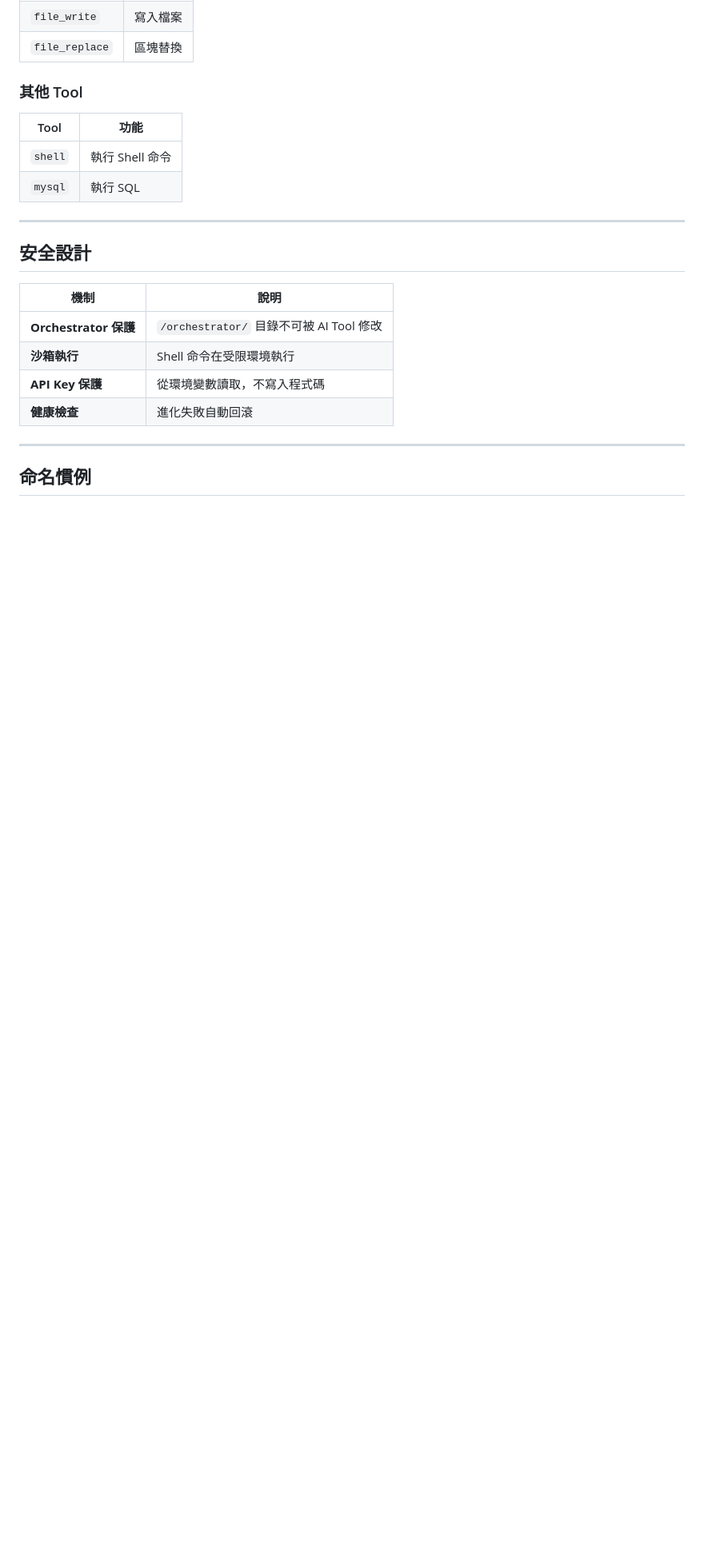
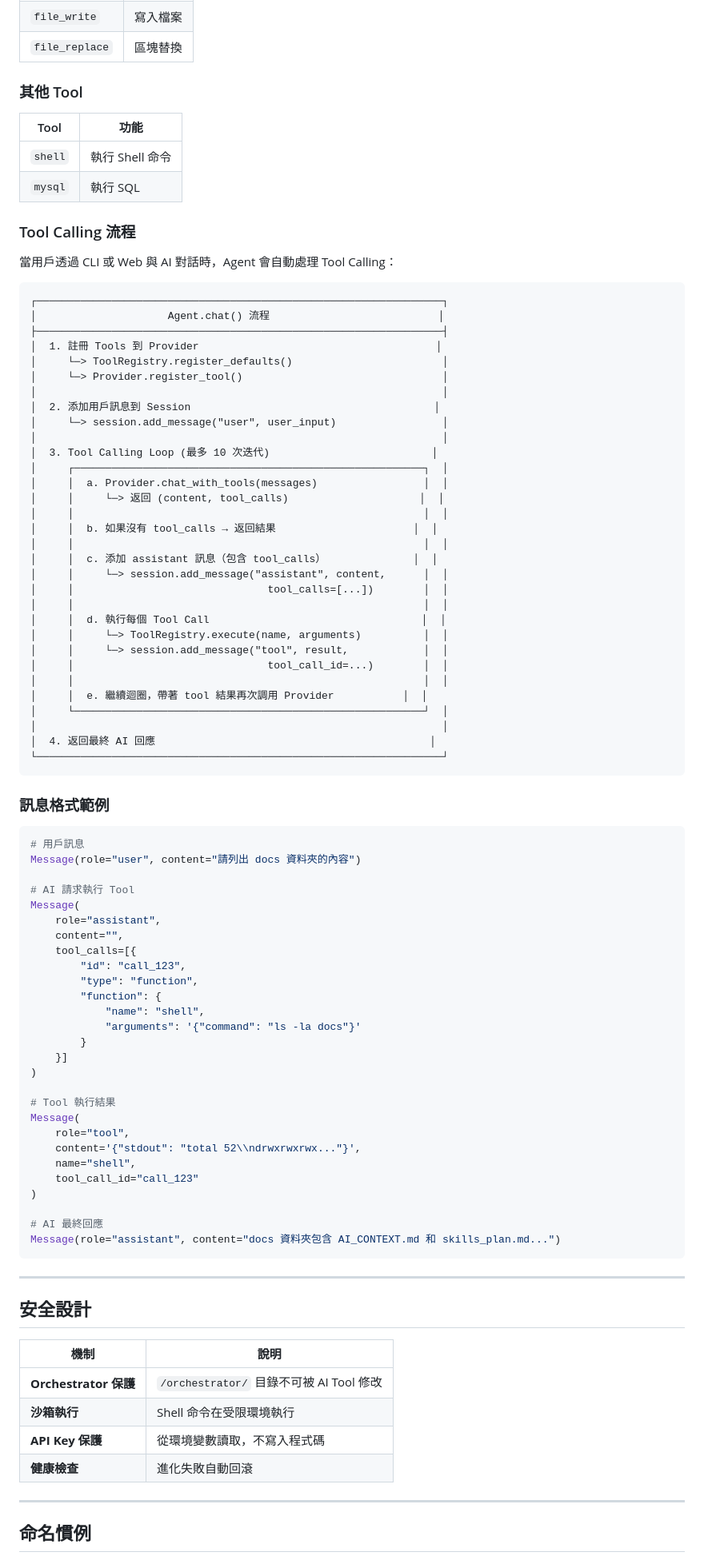
Before and after one commit to NateYeh/MartletMolt, a Markdown page: docs/AI_CONTEXT.md, the part around the change. Shown at 80% size. Drawn GitHub-style; blank space fills up the shorter version.

Commit message:
docs: add Tool Calling flow documentation to AI_CONTEXT.md
Added detailed documentation for:
- Agent.chat() tool calling loop
- Message format examples for toolCalls
- Flow diagram showing the complete process

🤖 Generated with [Claude Code](https://claude.ai/code)

Co-Authored-By: Claude <noreply@anthropic.com>

````diff
--- a/docs/AI_CONTEXT.md
+++ b/docs/AI_CONTEXT.md
@@ -317,6 +317,76 @@ ruff format .
 | `shell` | 執行 Shell 命令 |
 | `mysql` | 執行 SQL |
 
+### Tool Calling 流程
+
+當用戶透過 CLI 或 Web 與 AI 對話時，Agent 會自動處理 Tool Calling：
+
+```
+┌─────────────────────────────────────────────────────────────────┐
+│                     Agent.chat() 流程                           │
+├─────────────────────────────────────────────────────────────────┤
+│  1. 註冊 Tools 到 Provider                                      │
+│     └─> ToolRegistry.register_defaults()                        │
+│     └─> Provider.register_tool()                                │
+│                                                                 │
+│  2. 添加用戶訊息到 Session                                       │
+│     └─> session.add_message("user", user_input)                 │
+│                                                                 │
+│  3. Tool Calling Loop (最多 10 次迭代)                          │
+│     ┌────────────────────────────────────────────────────────┐  │
+│     │  a. Provider.chat_with_tools(messages)                 │  │
+│     │     └─> 返回 (content, tool_calls)                     │  │
+│     │                                                        │  │
+│     │  b. 如果沒有 tool_calls → 返回結果                      │  │
+│     │                                                        │  │
+│     │  c. 添加 assistant 訊息（包含 tool_calls）              │  │
+│     │     └─> session.add_message("assistant", content,      │  │
+│     │                               tool_calls=[...])        │  │
+│     │                                                        │  │
+│     │  d. 執行每個 Tool Call                                  │  │
+│     │     └─> ToolRegistry.execute(name, arguments)          │  │
+│     │     └─> session.add_message("tool", result,            │  │
+│     │                               tool_call_id=...)        │  │
+│     │                                                        │  │
+│     │  e. 繼續迴圈，帶著 tool 結果再次調用 Provider           │  │
+│     └────────────────────────────────────────────────────────┘  │
+│                                                                 │
+│  4. 返回最終 AI 回應                                            │
+└─────────────────────────────────────────────────────────────────┘
+```
+
+### 訊息格式範例
+
+```python
+# 用戶訊息
+Message(role="user", content="請列出 docs 資料夾的內容")
+
+# AI 請求執行 Tool
+Message(
+    role="assistant",
+    content="",
+    tool_calls=[{
+        "id": "call_123",
+        "type": "function",
+        "function": {
+            "name": "shell",
+            "arguments": '{"command": "ls -la docs"}'
+        }
+    }]
+)
+
+# Tool 執行結果
+Message(
+    role="tool",
+    content='{"stdout": "total 52\\ndrwxrwxrwx..."}',
+    name="shell",
+    tool_call_id="call_123"
+)
+
+# AI 最終回應
+Message(role="assistant", content="docs 資料夾包含 AI_CONTEXT.md 和 skills_plan.md...")
+```
+
 ---
 
 ## 安全設計
````
